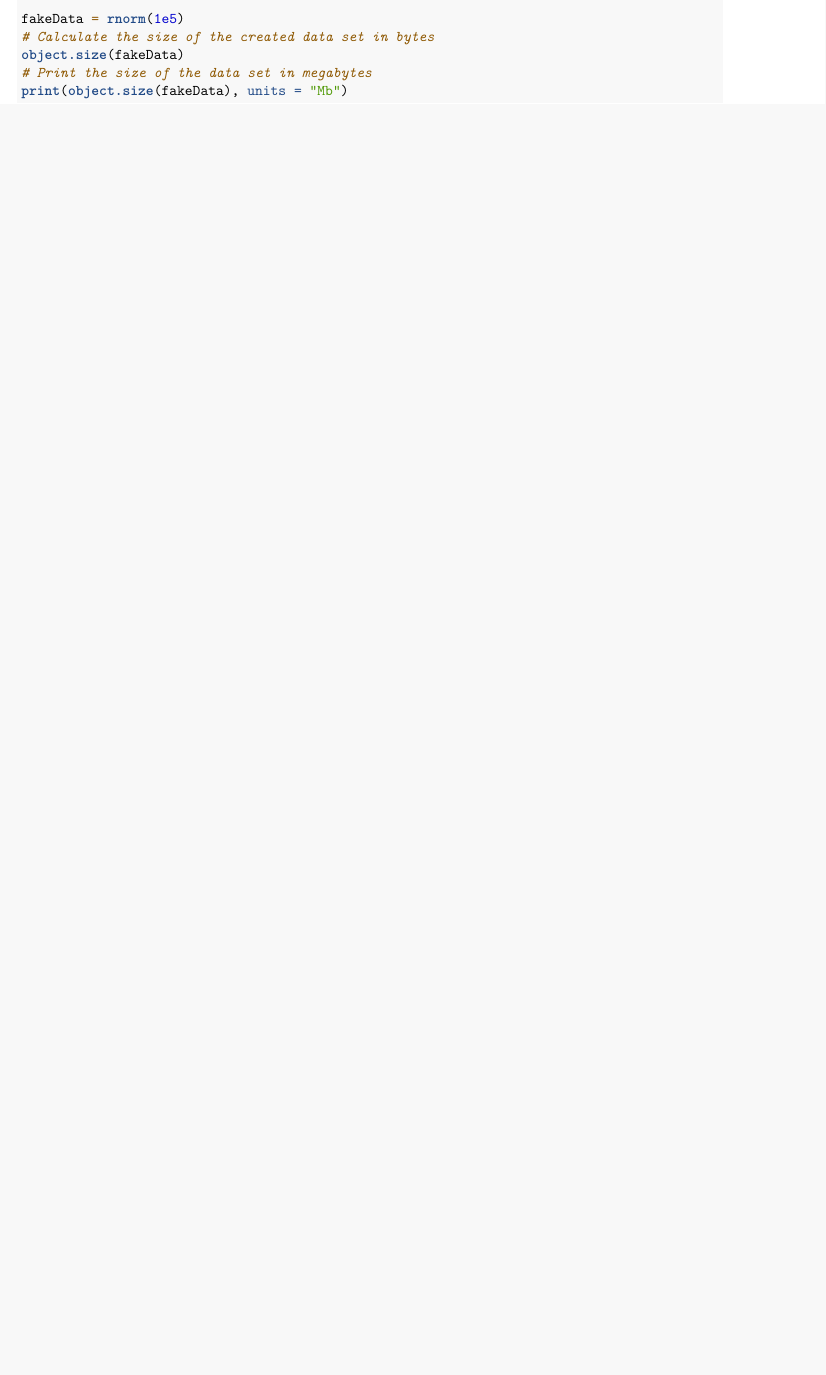
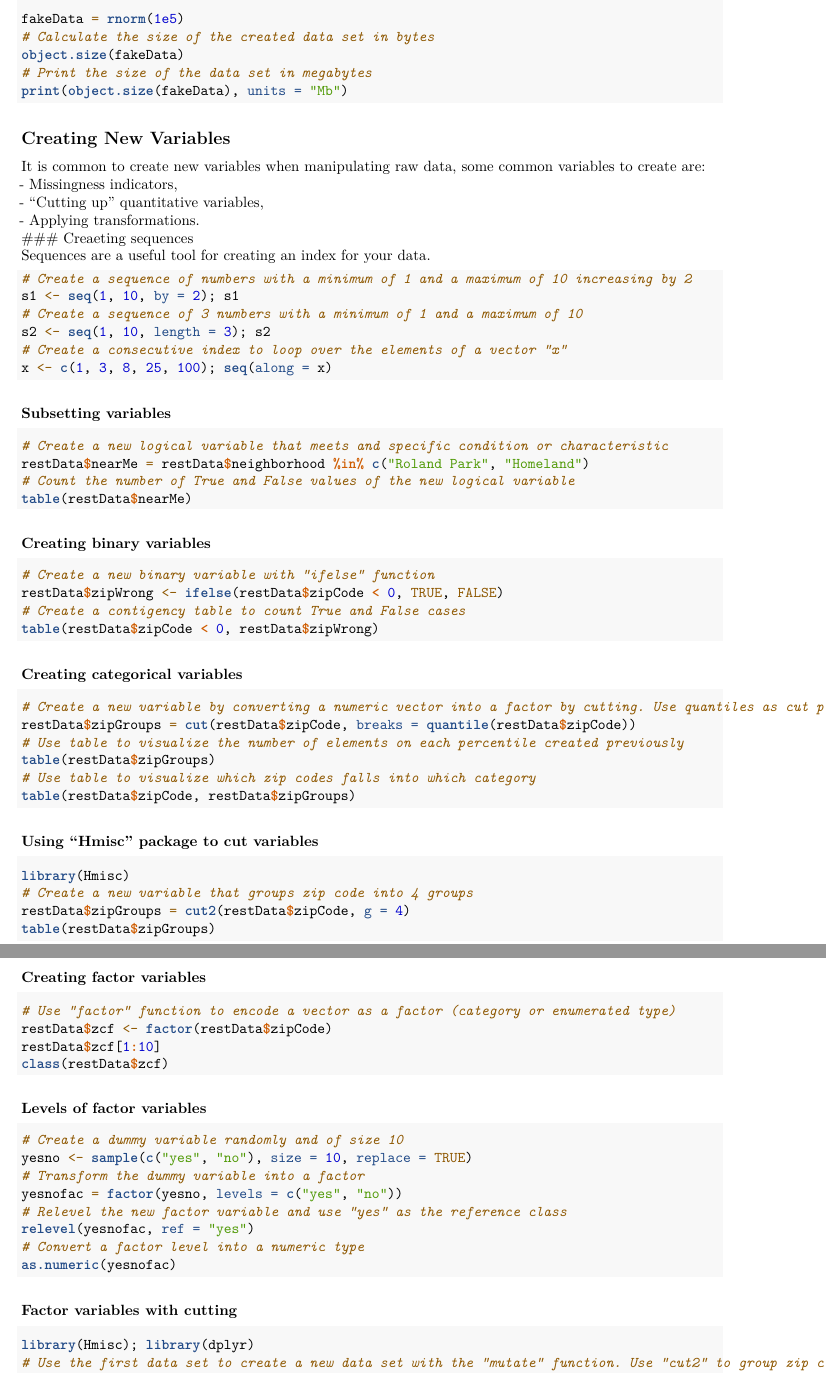
Before and after one commit to Mandelbrojt/getting-cleanning-data, an R Markdown document (Getting and cleaning Data.Rmd): part of page 15 of 15 before the commit and two parts of pages 15 and 16 of 16 after it, the two joined at a grey line, cut so that both start at the same text, the shorter picture padded with empty space. Rendered offline with R 4.5, knitr and Pandoc, then LaTeX, with nearby package versions; some code elsewhere in the file could not run offline.

Commit message:
Creating new variables Status: Complete.

````diff
--- a/Getting and cleaning Data.Rmd
+++ b/Getting and cleaning Data.Rmd
@@ -697,3 +697,71 @@ object.size(fakeData)
 # Print the size of the data set in megabytes
 print(object.size(fakeData), units = "Mb")
 ```
+## Creating New Variables
+It is common to create new variables when manipulating raw data, some common variables to create are:
+- Missingness indicators,
+- "Cutting up" quantitative variables,
+- Applying transformations.
+### Creaeting sequences
+Sequences are a useful tool for creating an index for your data.
+```{r, eval = FALSE}
+# Create a sequence of numbers with a minimum of 1 and a maximum of 10 increasing by 2
+s1 <- seq(1, 10, by = 2); s1
+# Create a sequence of 3 numbers with a minimum of 1 and a maximum of 10
+s2 <- seq(1, 10, length = 3); s2
+# Create a consecutive index to loop over the elements of a vector "x"
+x <- c(1, 3, 8, 25, 100); seq(along = x)
+```
+### Subsetting variables
+``` {r, eval = FALSE}
+# Create a new logical variable that meets and specific condition or characteristic
+restData$nearMe = restData$neighborhood %in% c("Roland Park", "Homeland")
+# Count the number of True and False values of the new logical variable
+table(restData$nearMe)
+```
+### Creating binary variables
+```{r, eval = FALSE}
+# Create a new binary variable with "ifelse" function
+restData$zipWrong <- ifelse(restData$zipCode < 0, TRUE, FALSE)
+# Create a contigency table to count True and False cases
+table(restData$zipCode < 0, restData$zipWrong)
+```
+### Creating categorical variables
+```{r, eval = FALSE}
+
+# Create a new variable by converting a numeric vector into a factor by cutting. Use quantiles as cut points.
+restData$zipGroups = cut(restData$zipCode, breaks = quantile(restData$zipCode))
+# Use table to visualize the number of elements on each percentile created previously
+table(restData$zipGroups)
+# Use table to visualize which zip codes falls into which category
+table(restData$zipCode, restData$zipGroups)
+```
+### Using "Hmisc" package to cut variables
+```{r, eval = FALSE}
+library(Hmisc)
+# Create a new variable that groups zip code into 4 groups
+restData$zipGroups = cut2(restData$zipCode, g = 4)
+table(restData$zipGroups)
+```
+### Creating factor variables
+```{r,eval = FALSE}
+# Use "factor" function to encode a vector as a factor (category or enumerated type)
+restData$zcf <- factor(restData$zipCode)
+restData$zcf[1:10]
+class(restData$zcf)
+```
+### Levels of factor variables
+```{r, eval = FALSE}
+# Create a dummy variable randomly and of size 10
+yesno <- sample(c("yes", "no"), size = 10, replace = TRUE)
+# Transform the dummy variable into a factor
+yesnofac = factor(yesno, levels = c("yes", "no"))
+# Relevel the new factor variable and use "yes" as the reference class
+relevel(yesnofac, ref = "yes")
+# Convert a factor level into a numeric type
+as.numeric(yesnofac)
+```
+### Factor variables with cutting
+```{r, eval = FALSE}
+library(Hmisc); library(dplyr)
+# Use the first data set to create a new data set with the "mutate" function. Use "cut2" to group zip code into 4 intervals
````
Also changed, not shown: Getting and cleaning Data.Rmd (19 more changed lines).
